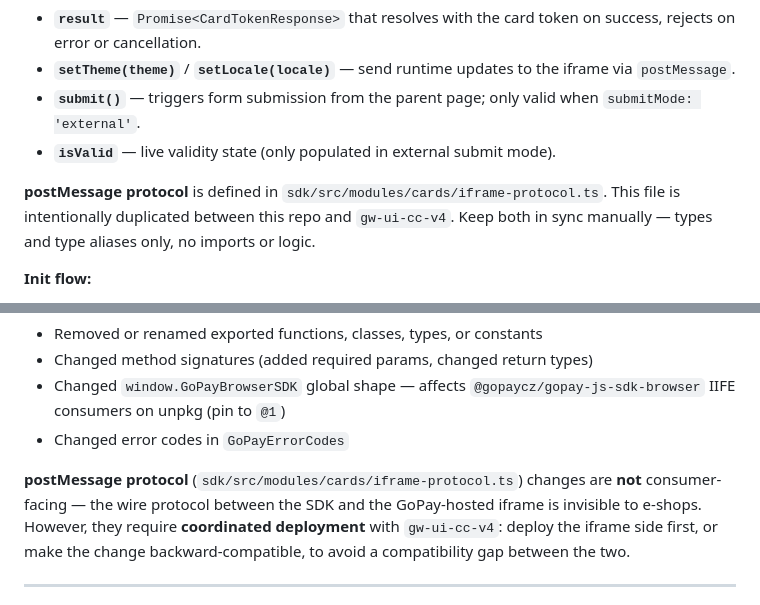
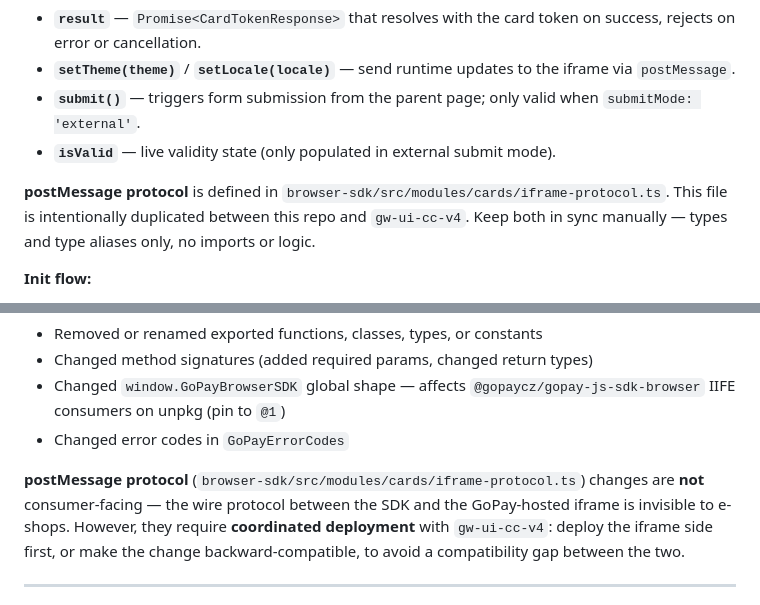
Before and after one commit to gopaycommunity/gopay-js-sdk, a Markdown page: CLAUDE.md, 2 parts joined by grey strips. Rendered like a GitHub page.

Commit message:
docs: point the postMessage protocol path at browser-sdk GPOMA-2574
Both mentions said `sdk/src/modules/cards/iframe-protocol.ts`, but that
directory only holds cards.module.ts — the file lives under browser-sdk/.
Checked while diffing it against the gw-ui-cc-v4 copy: the two are
byte-identical (287 lines), so there is no drift to reconcile, only the
path to correct.

Also records that the suites the previous commit could not run now do:
all 28 e2e specs pass against alpha9 with working credentials, payment
links included, and the full Playwright suite is 16/16.

```diff
--- a/CLAUDE.md
+++ b/CLAUDE.md
@@ -59,7 +59,7 @@ Two separate npm packages:
 - **`submit()`** — triggers form submission from the parent page; only valid when `submitMode: 'external'`.
 - **`isValid`** — live validity state (only populated in external submit mode).
 
-**postMessage protocol** is defined in `sdk/src/modules/cards/iframe-protocol.ts`. This file is intentionally duplicated between this repo and `gw-ui-cc-v4`. Keep both in sync manually — types and type aliases only, no imports or logic.
+**postMessage protocol** is defined in `browser-sdk/src/modules/cards/iframe-protocol.ts`. This file is intentionally duplicated between this repo and `gw-ui-cc-v4`. Keep both in sync manually — types and type aliases only, no imports or logic.
 
 **Init flow:**
 1. `mountCardForm` calls `GET /encryption/card-form-url` internally to obtain the iframe URL.
@@ -93,7 +93,7 @@ Consumer-facing breaking changes (call these out in the footer):
 - Changed `window.GoPayBrowserSDK` global shape — affects `@gopaycz/gopay-js-sdk-browser` IIFE consumers on unpkg (pin to `@1`)
 - Changed error codes in `GoPayErrorCodes`
 
-**postMessage protocol** (`sdk/src/modules/cards/iframe-protocol.ts`) changes are **not** consumer-facing — the wire protocol between the SDK and the GoPay-hosted iframe is invisible to e-shops. However, they require **coordinated deployment** with `gw-ui-cc-v4`: deploy the iframe side first, or make the change backward-compatible, to avoid a compatibility gap between the two.
+**postMessage protocol** (`browser-sdk/src/modules/cards/iframe-protocol.ts`) changes are **not** consumer-facing — the wire protocol between the SDK and the GoPay-hosted iframe is invisible to e-shops. However, they require **coordinated deployment** with `gw-ui-cc-v4`: deploy the iframe side first, or make the change backward-compatible, to avoid a compatibility gap between the two.
 
 ---
 
```
